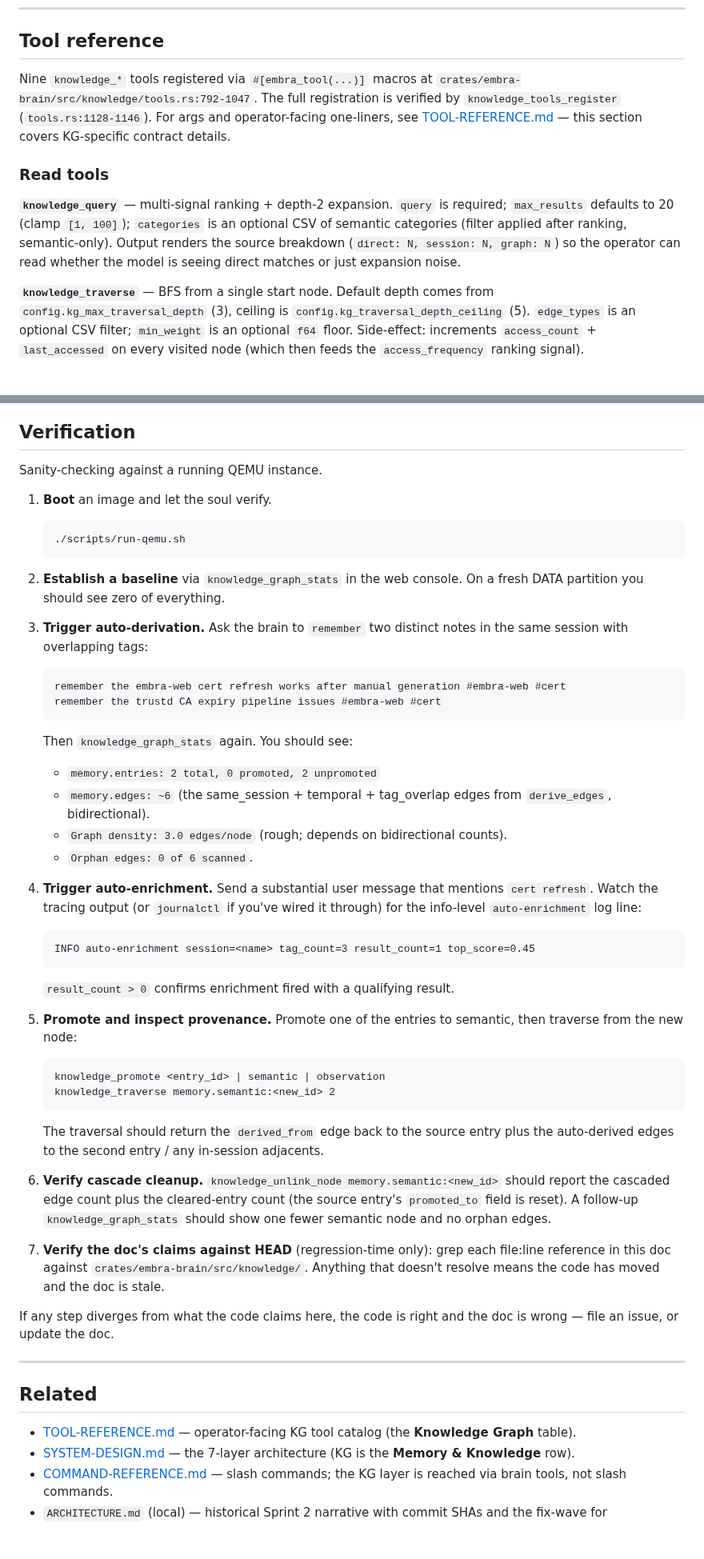
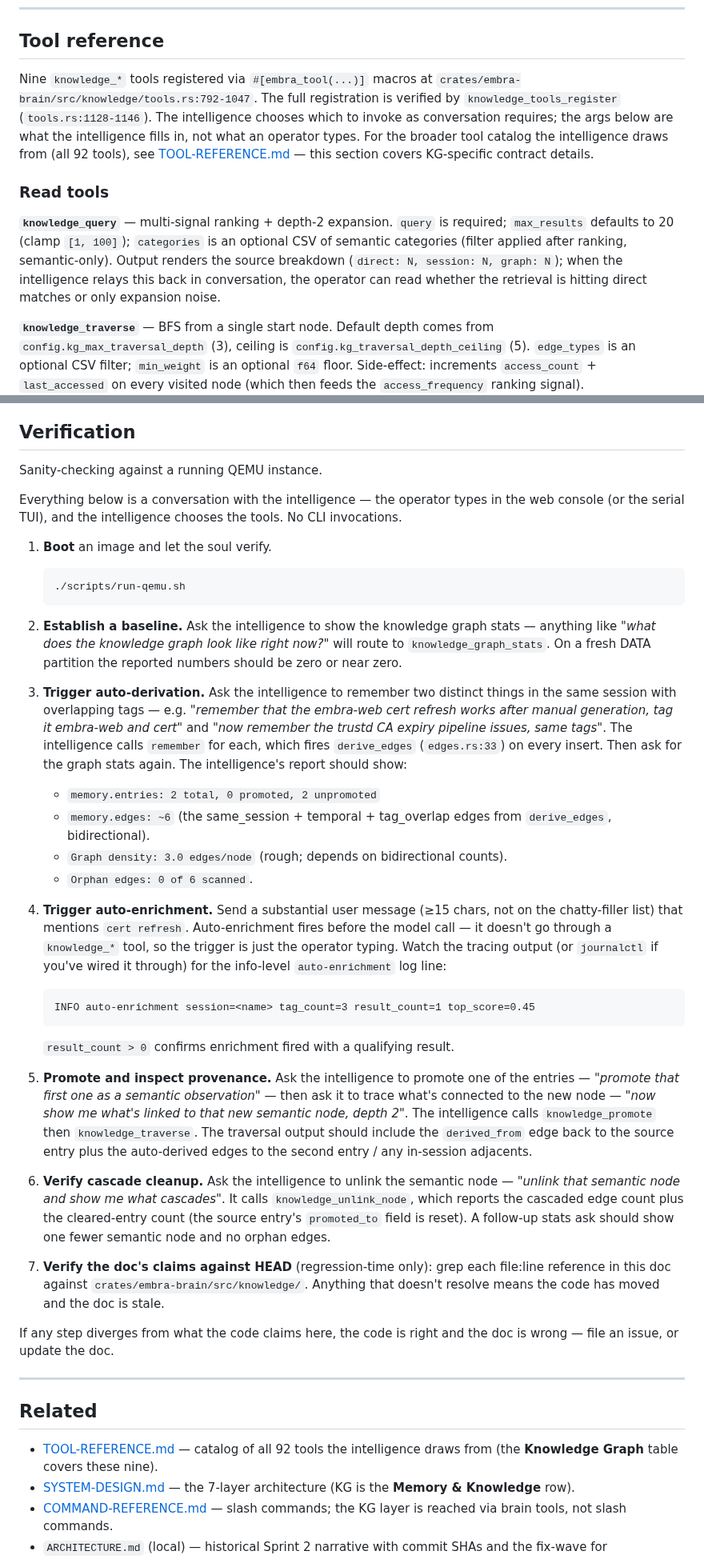
Before and after one commit to Ward-Software-Defined-Systems/embraOS, a Markdown page: docs/KNOWLEDGE-GRAPH.md, 2 parts joined by grey strips. Shown at 80% size. Rendered like a GitHub page; blank space fills up the shorter version.

````diff
--- a/docs/KNOWLEDGE-GRAPH.md
+++ b/docs/KNOWLEDGE-GRAPH.md
@@ -348,11 +350,11 @@ The tool-side renderer (`tools.rs:432-478`) groups discovered nodes by depth and
 
 ## Tool reference
 
-Nine `knowledge_*` tools registered via `#[embra_tool(...)]` macros at `crates/embra-brain/src/knowledge/tools.rs:792-1047`. The full registration is verified by `knowledge_tools_register` (`tools.rs:1128-1146`). For args and operator-facing one-liners, see [TOOL-REFERENCE.md](TOOL-REFERENCE.md) — this section covers KG-specific contract details.
+Nine `knowledge_*` tools registered via `#[embra_tool(...)]` macros at `crates/embra-brain/src/knowledge/tools.rs:792-1047`. The full registration is verified by `knowledge_tools_register` (`tools.rs:1128-1146`). The intelligence chooses which to invoke as conversation requires; the args below are what the intelligence fills in, not what an operator types. For the broader tool catalog the intelligence draws from (all 92 tools), see [TOOL-REFERENCE.md](TOOL-REFERENCE.md) — this section covers KG-specific contract details.
 
 ### Read tools
 
-**`knowledge_query`** — multi-signal ranking + depth-2 expansion. `query` is required; `max_results` defaults to 20 (clamp `[1, 100]`); `categories` is an optional CSV of semantic categories (filter applied after ranking, semantic-only). Output renders the source breakdown (`direct: N, session: N, graph: N`) so the operator can read whether the model is seeing direct matches or just expansion noise.
+**`knowledge_query`** — multi-signal ranking + depth-2 expansion. `query` is required; `max_results` defaults to 20 (clamp `[1, 100]`); `categories` is an optional CSV of semantic categories (filter applied after ranking, semantic-only). Output renders the source breakdown (`direct: N, session: N, graph: N`); when the intelligence relays this back in conversation, the operator can read whether the retrieval is hitting direct matches or only expansion noise.
 
 **`knowledge_traverse`** — BFS from a single start node. Default depth comes from `config.kg_max_traversal_depth` (3), ceiling is `config.kg_traversal_depth_ceiling` (5). `edge_types` is an optional CSV filter; `min_weight` is an optional `f64` floor. Side-effect: increments `access_count` + `last_accessed` on every visited node (which then feeds the `access_frequency` ranking signal).
 
@@ -446,28 +448,24 @@ Schema lineage: v5 introduced the 3 KG collections + 7 indexes + the 4 config fi
 
 Sanity-checking against a running QEMU instance.
 
+Everything below is a conversation with the intelligence — the operator types in the web console (or the serial TUI), and the intelligence chooses the tools. No CLI invocations.
+
 1. **Boot** an image and let the soul verify.
 
    ```bash
    ./scripts/run-qemu.sh
    ```
 
-2. **Establish a baseline** via `knowledge_graph_stats` in the web console. On a fresh DATA partition you should see zero of everything.
+2. **Establish a baseline.** Ask the intelligence to show the knowledge graph stats — anything like *"what does the knowledge graph look like right now?"* will route to `knowledge_graph_stats`. On a fresh DATA partition the reported numbers should be zero or near zero.
 
-3. **Trigger auto-derivation.** Ask the brain to `remember` two distinct notes in the same session with overlapping tags:
+3. **Trigger auto-derivation.** Ask the intelligence to remember two distinct things in the same session with overlapping tags — e.g. *"remember that the embra-web cert refresh works after manual generation, tag it embra-web and cert"* and *"now remember the trustd CA expiry pipeline issues, same tags"*. The intelligence calls `remember` for each, which fires `derive_edges` (`edges.rs:33`) on every insert. Then ask for the graph stats again. The intelligence's report should show:
 
-   ```
-   remember the embra-web cert refresh works after manual generation #embra-web #cert
-   remember the trustd CA expiry pipeline issues #embra-web #cert
-   ```
-
-   Then `knowledge_graph_stats` again. You should see:
    - `memory.entries: 2 total, 0 promoted, 2 unpromoted`
    - `memory.edges: ~6` (the same_session + temporal + tag_overlap edges from `derive_edges`, bidirectional).
    - `Graph density: 3.0 edges/node` (rough; depends on bidirectional counts).
    - `Orphan edges: 0 of 6 scanned`.
 
-4. **Trigger auto-enrichment.** Send a substantial user message that mentions `cert refresh`. Watch the tracing output (or `journalctl` if you've wired it through) for the info-level `auto-enrichment` log line:
+4. **Trigger auto-enrichment.** Send a substantial user message (≥15 chars, not on the chatty-filler list) that mentions `cert refresh`. Auto-enrichment fires before the model call — it doesn't go through a `knowledge_*` tool, so the trigger is just the operator typing. Watch the tracing output (or `journalctl` if you've wired it through) for the info-level `auto-enrichment` log line:
 
    ```
    INFO auto-enrichment session=<name> tag_count=3 result_count=1 top_score=0.45
@@ -475,16 +473,9 @@ Sanity-checking against a running QEMU instance.
 
    `result_count > 0` confirms enrichment fired with a qualifying result.
 
-5. **Promote and inspect provenance.** Promote one of the entries to semantic, then traverse from the new node:
+5. **Promote and inspect provenance.** Ask the intelligence to promote one of the entries — *"promote that first one as a semantic observation"* — then ask it to trace what's connected to the new node — *"now show me what's linked to that new semantic node, depth 2"*. The intelligence calls `knowledge_promote` then `knowledge_traverse`. The traversal output should include the `derived_from` edge back to the source entry plus the auto-derived edges to the second entry / any in-session adjacents.
 
-   ```
-   knowledge_promote <entry_id> | semantic | observation
-   knowledge_traverse memory.semantic:<new_id> 2
-   ```
-
-   The traversal should return the `derived_from` edge back to the source entry plus the auto-derived edges to the second entry / any in-session adjacents.
-
-6. **Verify cascade cleanup.** `knowledge_unlink_node memory.semantic:<new_id>` should report the cascaded edge count plus the cleared-entry count (the source entry's `promoted_to` field is reset). A follow-up `knowledge_graph_stats` should show one fewer semantic node and no orphan edges.
+6. **Verify cascade cleanup.** Ask the intelligence to unlink the semantic node — *"unlink that semantic node and show me what cascades"*. It calls `knowledge_unlink_node`, which reports the cascaded edge count plus the cleared-entry count (the source entry's `promoted_to` field is reset). A follow-up stats ask should show one fewer semantic node and no orphan edges.
 
 7. **Verify the doc's claims against HEAD** (regression-time only): grep each file:line reference in this doc against `crates/embra-brain/src/knowledge/`. Anything that doesn't resolve means the code has moved and the doc is stale.
 
@@ -494,7 +485,7 @@ If any step diverges from what the code claims here, the code is right and the d
 
 ## Related
 
-- [TOOL-REFERENCE.md](TOOL-REFERENCE.md) — operator-facing KG tool catalog (the **Knowledge Graph** table).
+- [TOOL-REFERENCE.md](TOOL-REFERENCE.md) — catalog of all 92 tools the intelligence draws from (the **Knowledge Graph** table covers these nine).
 - [SYSTEM-DESIGN.md](SYSTEM-DESIGN.md) — the 7-layer architecture (KG is the **Memory & Knowledge** row).
 - [COMMAND-REFERENCE.md](COMMAND-REFERENCE.md) — slash commands; the KG layer is reached via brain tools, not slash commands.
 - `ARCHITECTURE.md` (local) — historical Sprint 2 narrative with commit SHAs and the fix-wave for `knowledge_unlink_node` cascade, the `derived_from` cleanup, and orphan-sweep introduction.
````
Also changed, not shown: other parts of docs/KNOWLEDGE-GRAPH.md (+19 -17 lines).
